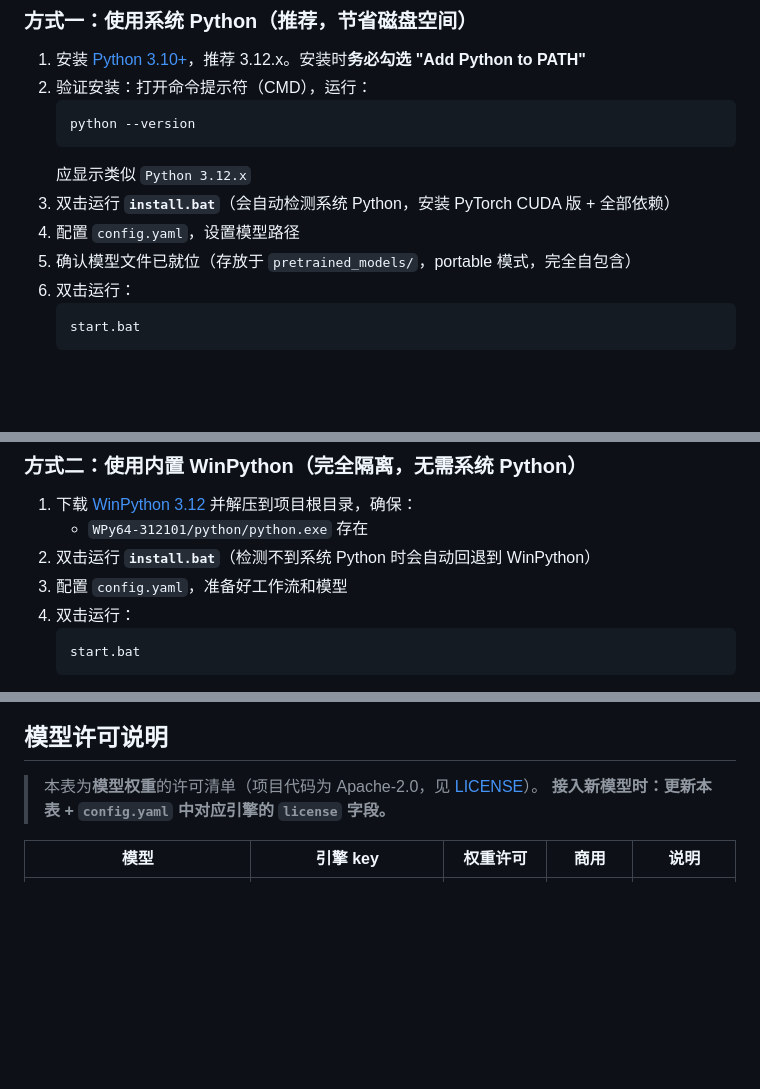
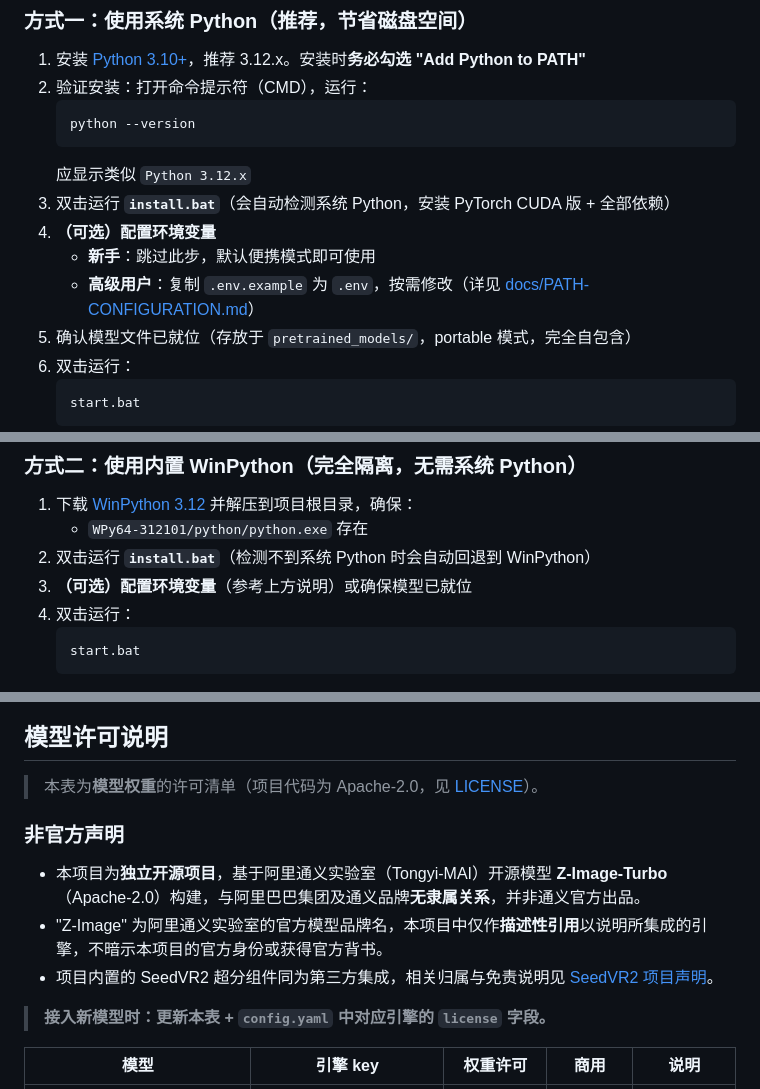
Before and after one commit to ReSerendipity/Image_MultiModel, a Markdown page: README.md, 3 parts joined by grey strips. GitHub-like rendering; blank space fills up the shorter version.

Commit message:
docs(compliance): add independent third-party declaration vs model owners (ByteDance Seed / Alibaba Tongyi / bilibili)

````diff
--- a/README.md
+++ b/README.md
@@ -64,7 +64,9 @@
    ```
    应显示类似 `Python 3.12.x`
 3. 双击运行 **`install.bat`**（会自动检测系统 Python，安装 PyTorch CUDA 版 + 全部依赖）
-4. 配置 `config.yaml`，设置模型路径
+4. **（可选）配置环境变量**
+   - **新手**：跳过此步，默认便携模式即可使用
+   - **高级用户**：复制 `.env.example` 为 `.env`，按需修改（详见 [docs/PATH-CONFIGURATION.md](docs/PATH-CONFIGURATION.md)）
 5. 确认模型文件已就位（存放于 `pretrained_models/`，portable 模式，完全自包含）
 6. 双击运行：
    ```bat
@@ -87,7 +89,7 @@
 1. 下载 [WinPython 3.12](https://github.com/winpython/winpython/releases) 并解压到项目根目录，确保：
    - `WPy64-312101/python/python.exe` 存在
 2. 双击运行 **`install.bat`**（检测不到系统 Python 时会自动回退到 WinPython）
-3. 配置 `config.yaml`，准备好工作流和模型
+3. **（可选）配置环境变量**（参考上方说明）或确保模型已就位
 4. 双击运行：
    ```bat
    start.bat
@@ -275,6 +277,12 @@ python -m pytest tests/e2e -m e2e
 ## 模型许可说明
 
 > 本表为**模型权重**的许可清单（项目代码为 Apache-2.0，见 [LICENSE](LICENSE)）。
+
+### 非官方声明
+
+- 本项目为**独立开源项目**，基于阿里通义实验室（Tongyi-MAI）开源模型 **Z-Image-Turbo**（Apache-2.0）构建，与阿里巴巴集团及通义品牌**无隶属关系**，并非通义官方出品。
+- "Z-Image" 为阿里通义实验室的官方模型品牌名，本项目中仅作**描述性引用**以说明所集成的引擎，不暗示本项目的官方身份或获得官方背书。
+- 项目内置的 SeedVR2 超分组件同为第三方集成，相关归属与免责说明见 [SeedVR2 项目声明](https://github.com/ReSerendipity/SeedVR2)。
 > **接入新模型时：更新本表 + `config.yaml` 中对应引擎的 `license` 字段。**
 
 | 模型 | 引擎 key | 权重许可 | 商用 | 说明 |
````
